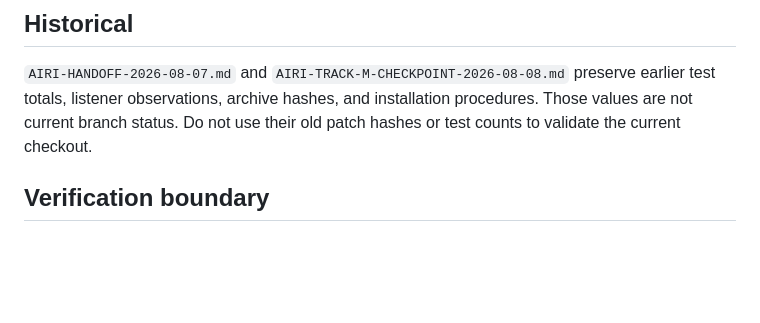
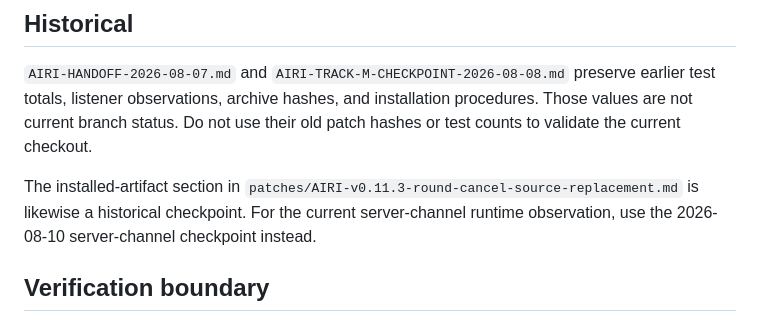
Before and after one commit to kkp8121-rgb/airi-local-stack, a Markdown page: airi_docs/AIRI-CURRENT-DOCS-INDEX-2026-08-10.md, the part around the change. Drawn GitHub-style; blank space fills up the shorter version.

```diff
--- a/airi_docs/AIRI-CURRENT-DOCS-INDEX-2026-08-10.md
+++ b/airi_docs/AIRI-CURRENT-DOCS-INDEX-2026-08-10.md
@@ -21,6 +21,11 @@ runtime observations.
 preserve earlier test totals, listener observations, archive hashes, and
 installation procedures. Those values are not current branch status. Do not
 use their old patch hashes or test counts to validate the current checkout.
+
+The installed-artifact section in
+`patches/AIRI-v0.11.3-round-cancel-source-replacement.md` is likewise a
+historical checkpoint. For the current server-channel runtime observation,
+use the 2026-08-10 server-channel checkpoint instead.
 
 ## Verification boundary
 
```
Also changed, not shown: airi_docs/patches/AIRI-v0.11.3-round-cancel-source-replacement.md (+8 -2 lines).
